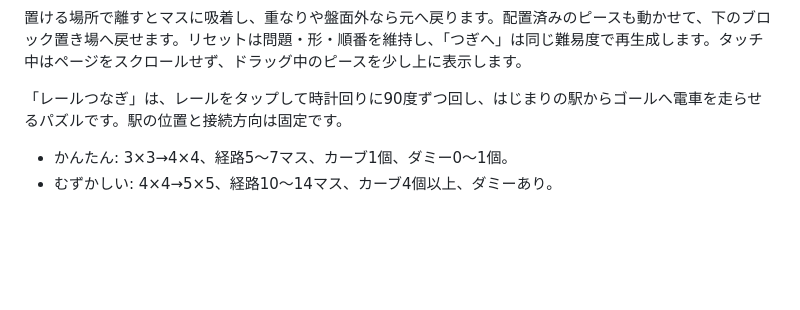
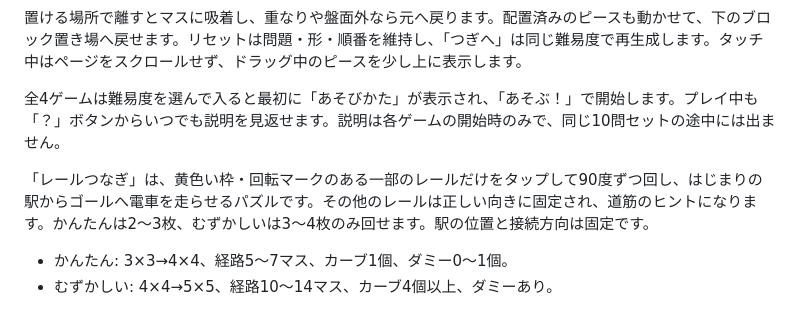
Before and after one commit to gpssano-afk/wakuwaku-mini-games, a Markdown page: README.md, the part around the change. Drawn GitHub-style; blank space fills up the shorter version.

Commit message:
Show illustrated how-to before all four games and keep rail hints simple

```diff
--- a/README.md
+++ b/README.md
@@ -20,7 +20,9 @@
 
 置ける場所で離すとマスに吸着し、重なりや盤面外なら元へ戻ります。配置済みのピースも動かせて、下のブロック置き場へ戻せます。リセットは問題・形・順番を維持し、「つぎへ」は同じ難易度で再生成します。タッチ中はページをスクロールせず、ドラッグ中のピースを少し上に表示します。
 
-「レールつなぎ」は、レールをタップして時計回りに90度ずつ回し、はじまりの駅からゴールへ電車を走らせるパズルです。駅の位置と接続方向は固定です。
+全4ゲームは難易度を選んで入ると最初に「あそびかた」が表示され、「あそぶ！」で開始します。プレイ中も「？」ボタンからいつでも説明を見返せます。説明は各ゲームの開始時のみで、同じ10問セットの途中には出ません。
+
+「レールつなぎ」は、黄色い枠・回転マークのある一部のレールだけをタップして90度ずつ回し、はじまりの駅からゴールへ電車を走らせるパズルです。その他のレールは正しい向きに固定され、道筋のヒントになります。かんたんは2〜3枚、むずかしいは3〜4枚のみ回せます。駅の位置と接続方向は固定です。
 
 - かんたん: 3×3→4×4、経路5～7マス、カーブ1個、ダミー0～1個。
 - むずかしい: 4×4→5×5、経路10～14マス、カーブ4個以上、ダミーあり。
```
